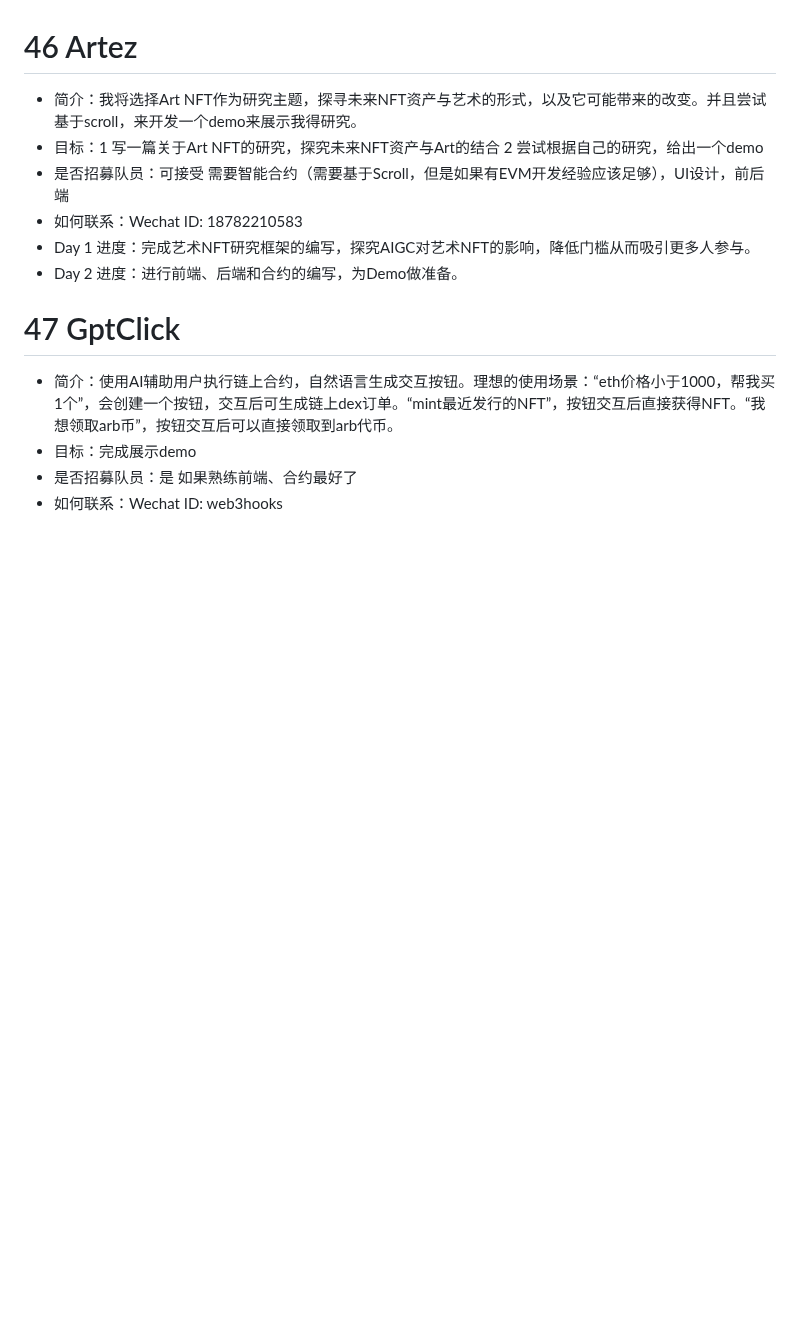
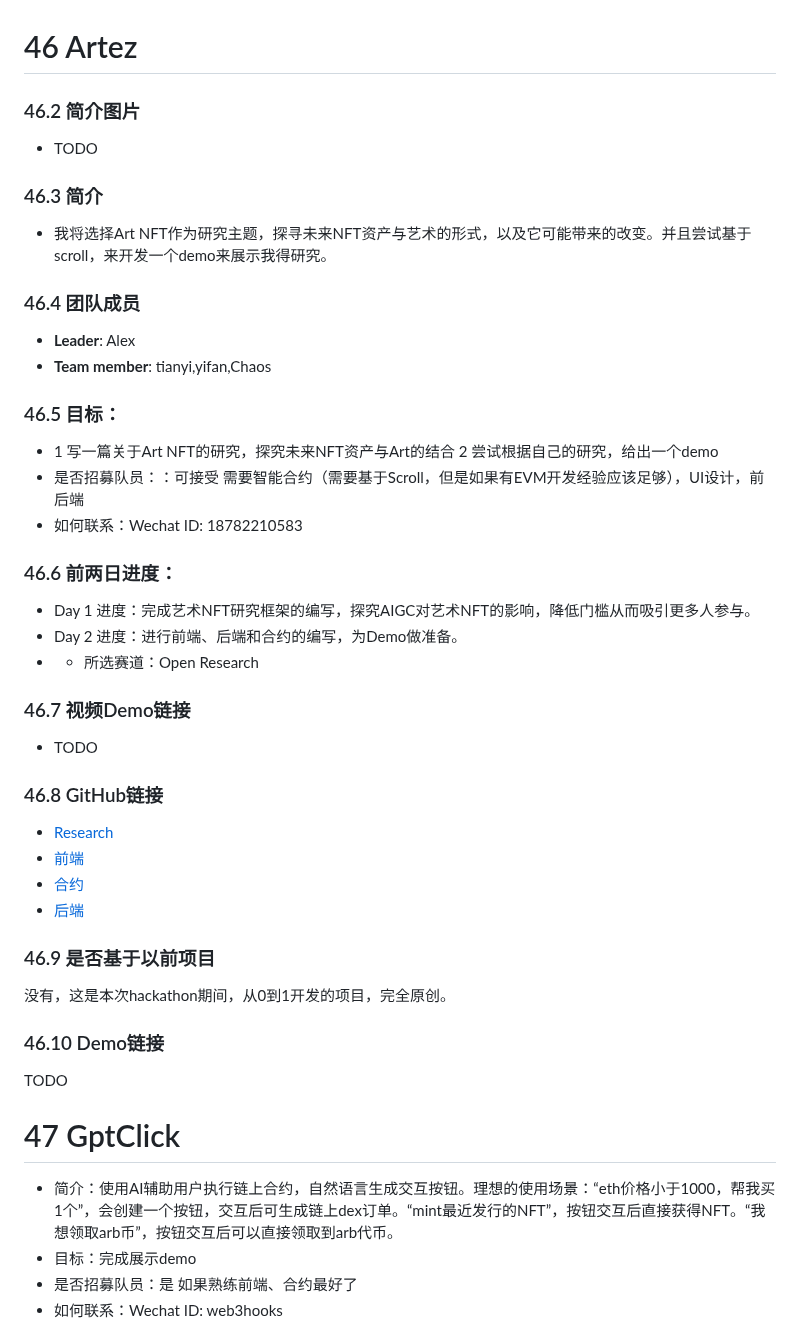
Before and after one commit to WTFAcademy/ETHBeijing, a Markdown page: team-info.md, the part around the change. Rendered like a GitHub page; blank space fills up the shorter version.

```diff
--- a/team-info.md
+++ b/team-info.md
@@ -582,12 +582,32 @@ Through TrustConnect, we aim to demonstrate the potential of CertiKlave as a rob
 ### 45.10 Demo链接
 TODO
 # 46 Artez
-* 简介：我将选择Art NFT作为研究主题，探寻未来NFT资产与艺术的形式，以及它可能带来的改变。并且尝试基于scroll，来开发一个demo来展示我得研究。
-* 目标：1 写一篇关于Art NFT的研究，探究未来NFT资产与Art的结合 2 尝试根据自己的研究，给出一个demo
-* 是否招募队员：可接受 需要智能合约（需要基于Scroll，但是如果有EVM开发经验应该足够），UI设计，前后端
+### 46.2 简介图片
+* TODO
+### 46.3 简介
+* 我将选择Art NFT作为研究主题，探寻未来NFT资产与艺术的形式，以及它可能带来的改变。并且尝试基于scroll，来开发一个demo来展示我得研究。
+### 46.4 团队成员
+- **Leader**: Alex
+- **Team member**: tianyi,yifan,Chaos
+### 46.5 目标：
+* 1 写一篇关于Art NFT的研究，探究未来NFT资产与Art的结合 2 尝试根据自己的研究，给出一个demo
+* 是否招募队员：：可接受 需要智能合约（需要基于Scroll，但是如果有EVM开发经验应该足够），UI设计，前后端
 * 如何联系：Wechat ID: 18782210583
+### 46.6 前两日进度：
 * Day 1 进度：完成艺术NFT研究框架的编写，探究AIGC对艺术NFT的影响，降低门槛从而吸引更多人参与。
 * Day 2 进度：进行前端、后端和合约的编写，为Demo做准备。
+* - 所选赛道：Open Research
+### 46.7 视频Demo链接
+* TODO
+### 46.8 GitHub链接
+- [Research](https://www.notion.so/NFT-Artez-c36c07c0bb1542a6b29c973b7338c0e7)
+- [前端](https://github.com/EZswap-Labs/launchpadFrontend)
+- [合约](https://github.com/EZswap-Labs/manifoldxyz)
+- [后端](https://github.com/EZswap-Labs/launchpadBackend)
+### 46.9 是否基于以前项目
+没有，这是本次hackathon期间，从0到1开发的项目，完全原创。
+### 46.10 Demo链接
+TODO
 # 47 GptClick
 * 简介：使用AI辅助用户执行链上合约，自然语言生成交互按钮。理想的使用场景：“eth价格小于1000，帮我买1个”，会创建一个按钮，交互后可生成链上dex订单。“mint最近发行的NFT”，按钮交互后直接获得NFT。“我想领取arb币”，按钮交互后可以直接领取到arb代币。
 * 目标：完成展示demo
```
